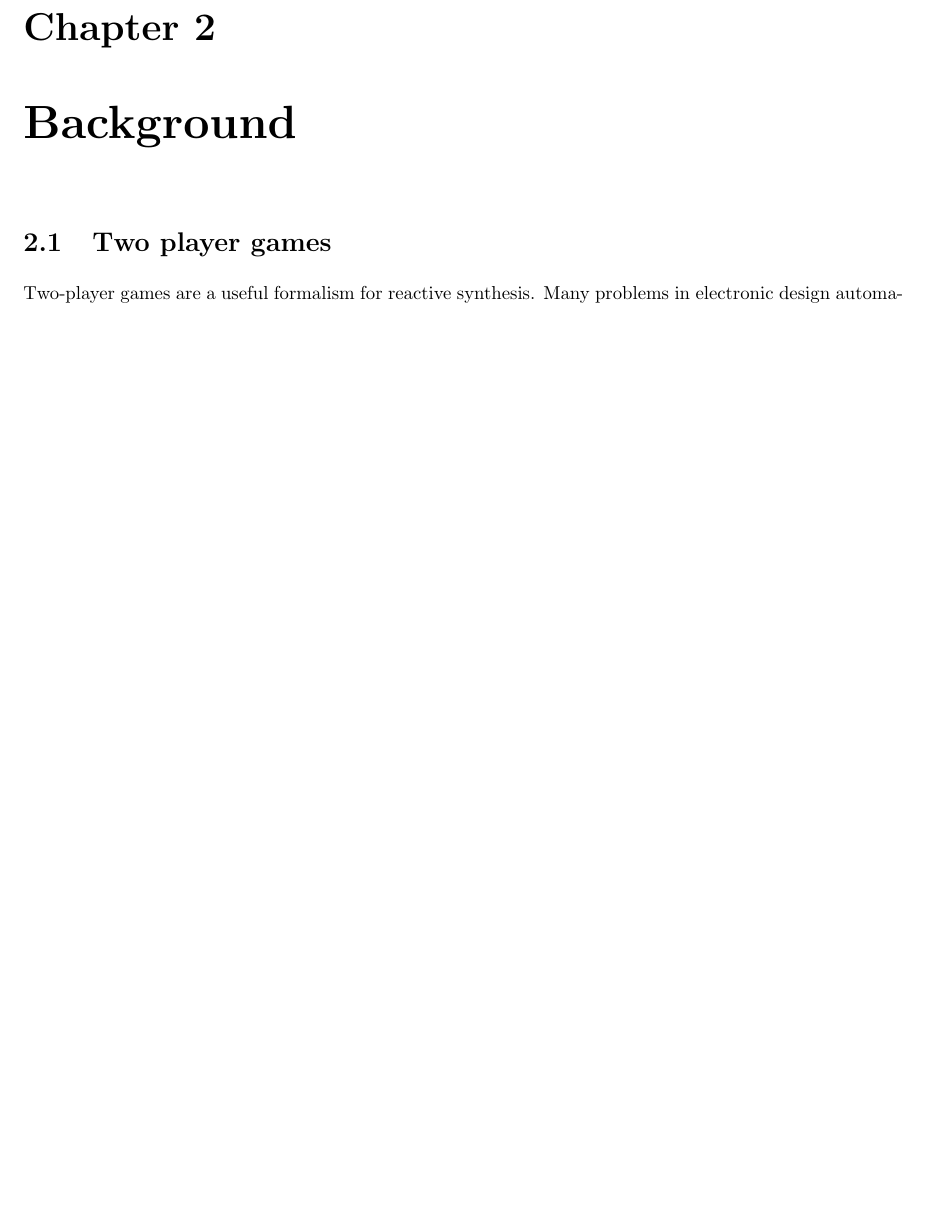
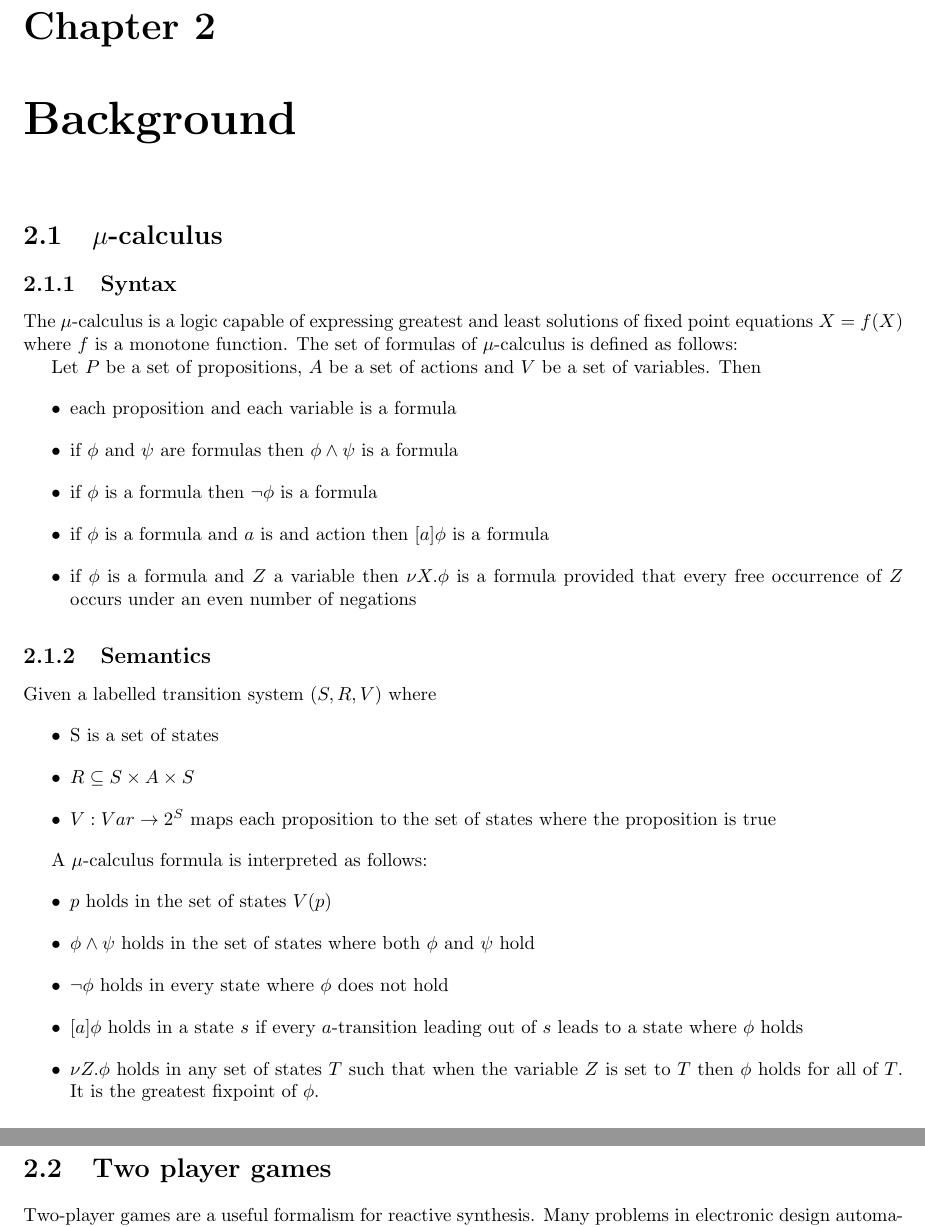
Before and after one commit to termite2/adam-thesis, a LaTeX thesis (thesis.tex): part of page 7 of 27 before the commit and two parts of pages 7 and 8 of 27 after it, the two joined at a grey line, cut so that both start at the same text, the shorter picture padded with empty space. Compiled offline with pdfLaTeX.

Commit message:
mu calc work

```diff
--- a/thesis.tex
+++ b/thesis.tex
@@ -30,6 +30,39 @@
 \section{Chapter outline}
 
 \chapter{Background}
+
+\section{$\mu$-calculus}
+
+\subsection{Syntax}
+
+The $\mu$-calculus is a logic capable of expressing greatest and least solutions of fixed point equations $X = f(X)$ where $f$ is a monotone function. The set of formulas of $\mu$-calculus is defined as follows:
+
+Let $P$ be a set of propositions, $A$ be a set of actions and $V$ be a set of variables. Then
+\begin{itemize}
+    \item each proposition and each variable is a formula
+    \item if $\phi$ and $\psi$ are formulas then $\phi \wedge \psi$ is a formula
+    \item if $\phi$ is a formula then $\neg \phi$ is a formula
+    \item if $\phi$ is a formula and $a$ is and action then $[a]\phi$ is a formula
+    \item if $\phi$ is a formula and $Z$ a variable then $\nu X.\phi$ is a formula provided that every free occurrence of $Z$ occurs under an even number of negations
+\end{itemize}
+
+\subsection{Semantics}
+
+Given a labelled transition system $(S, R, V)$ where
+\begin{itemize}
+    \item S is a set of states
+    \item $R \subseteq S \times A \times S$
+    \item $V : Var \rightarrow 2^S$ maps each proposition to the set of states where the proposition is true
+\end{itemize}
+
+A $\mu$-calculus formula is interpreted as follows:
+\begin{itemize}
+    \item $p$ holds in the set of states $V(p)$
+    \item $\phi \wedge \psi$ holds in the set of states where both $\phi$ and $\psi$ hold
+    \item $\neg \phi$ holds in every state where $\phi$ does not hold
+    \item $[a]\phi$ holds in a state $s$ if every $a$-transition leading out of $s$ leads to a state where $\phi$ holds
+    \item $\nu Z. \phi$ holds in any set of states $T$ such that when the variable $Z$ is set to $T$ then $\phi$ holds for all of $T$. It is the greatest fixpoint of $\phi$.
+\end{itemize}
 
 \section{Two player games}
 
```
